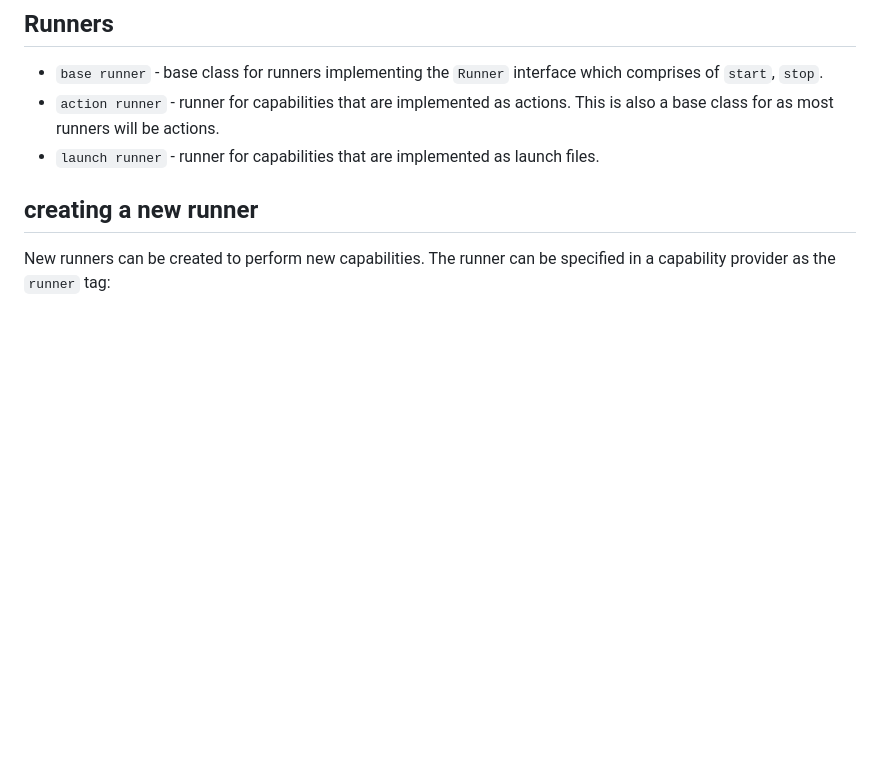
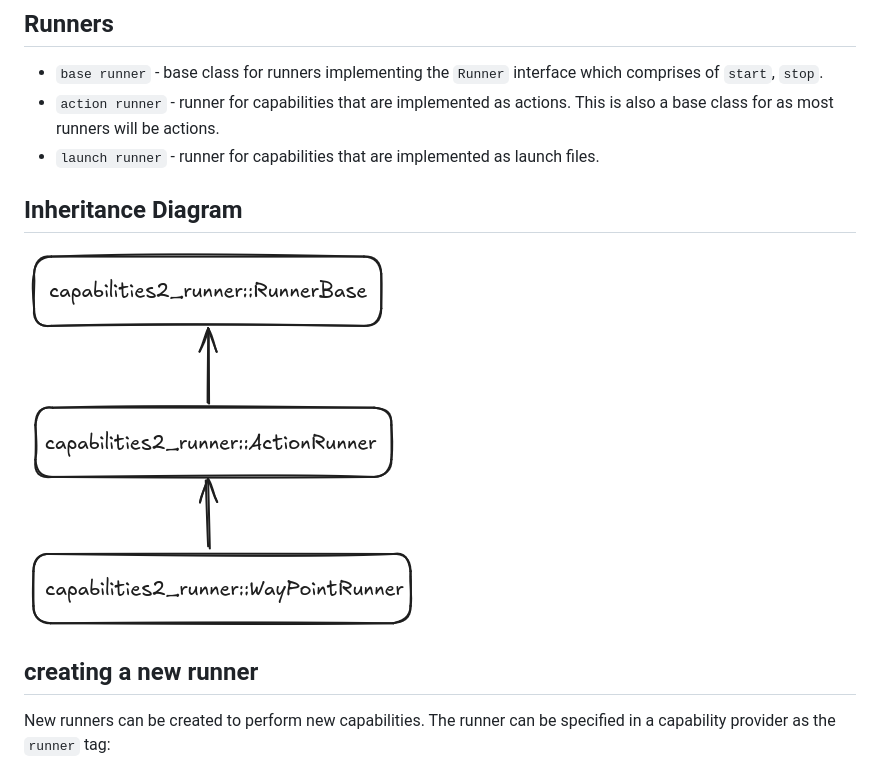
Before and after one commit to CollaborativeRoboticsLab/capabilities2, a Markdown page: capabilities2_runner/readme.md, the part around the change. GitHub-like rendering; pictures changed too: images/inheritance-diagram.png (added); blank space fills up the shorter version.

Commit message:
added images to readme.md

```diff
--- a/capabilities2_runner/readme.md
+++ b/capabilities2_runner/readme.md
@@ -7,6 +7,11 @@ provide runners for common capabilities like nav2, moveit2, etc. Plugins extend
 - `base runner` - base class for runners implementing the `Runner` interface which comprises of `start`, `stop`.
 - `action runner` - runner for capabilities that are implemented as actions. This is also a base class for as most runners will be actions.
 - `launch runner` - runner for capabilities that are implemented as launch files.
+
+
+## Inheritance Diagram
+
+![inheritance diagram](/images/inheritance-diagram.png)
 
 ## creating a new runner
 
```
Also changed, not shown: readme.md (+4 -0 lines), images/system-structure.png (added).
